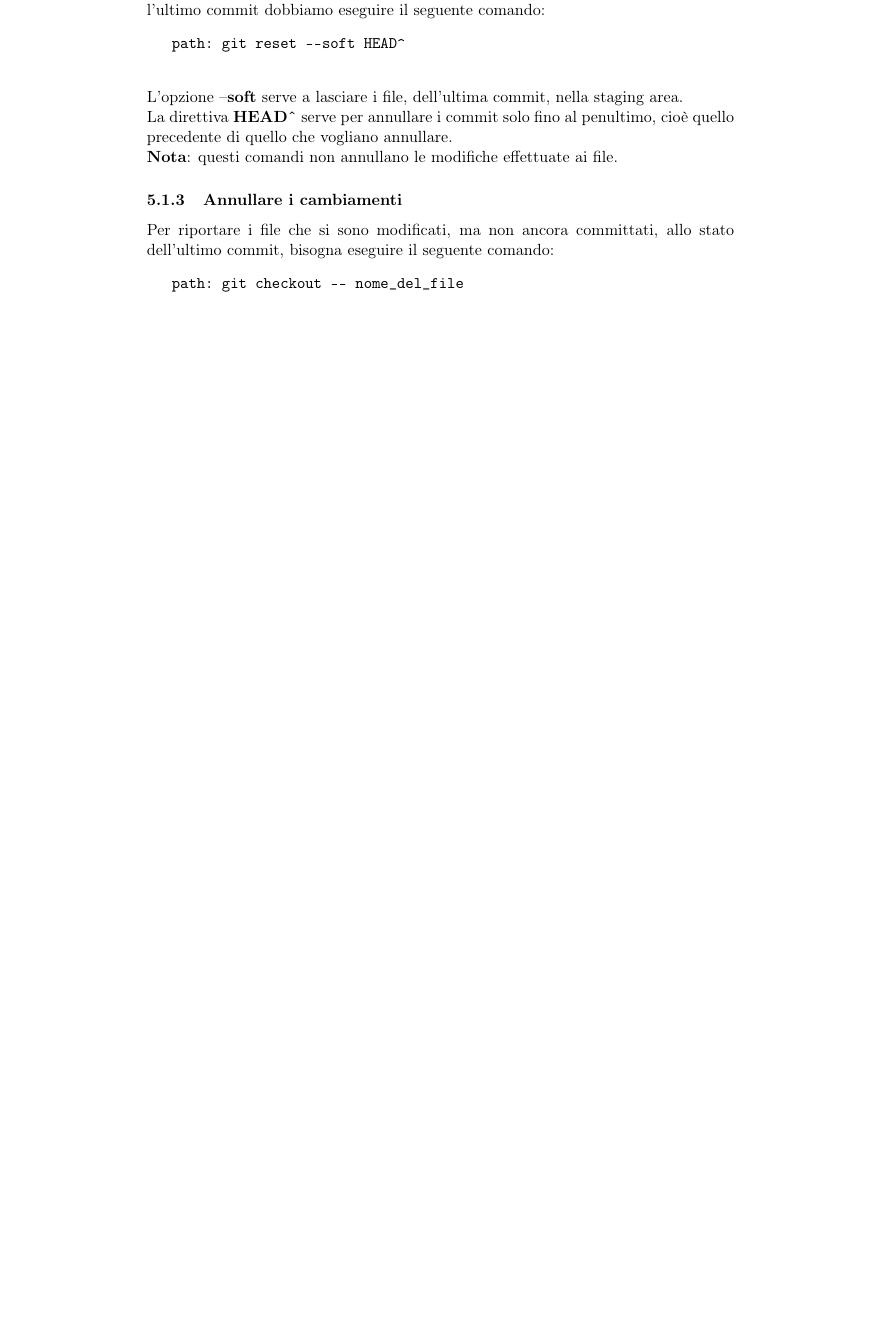
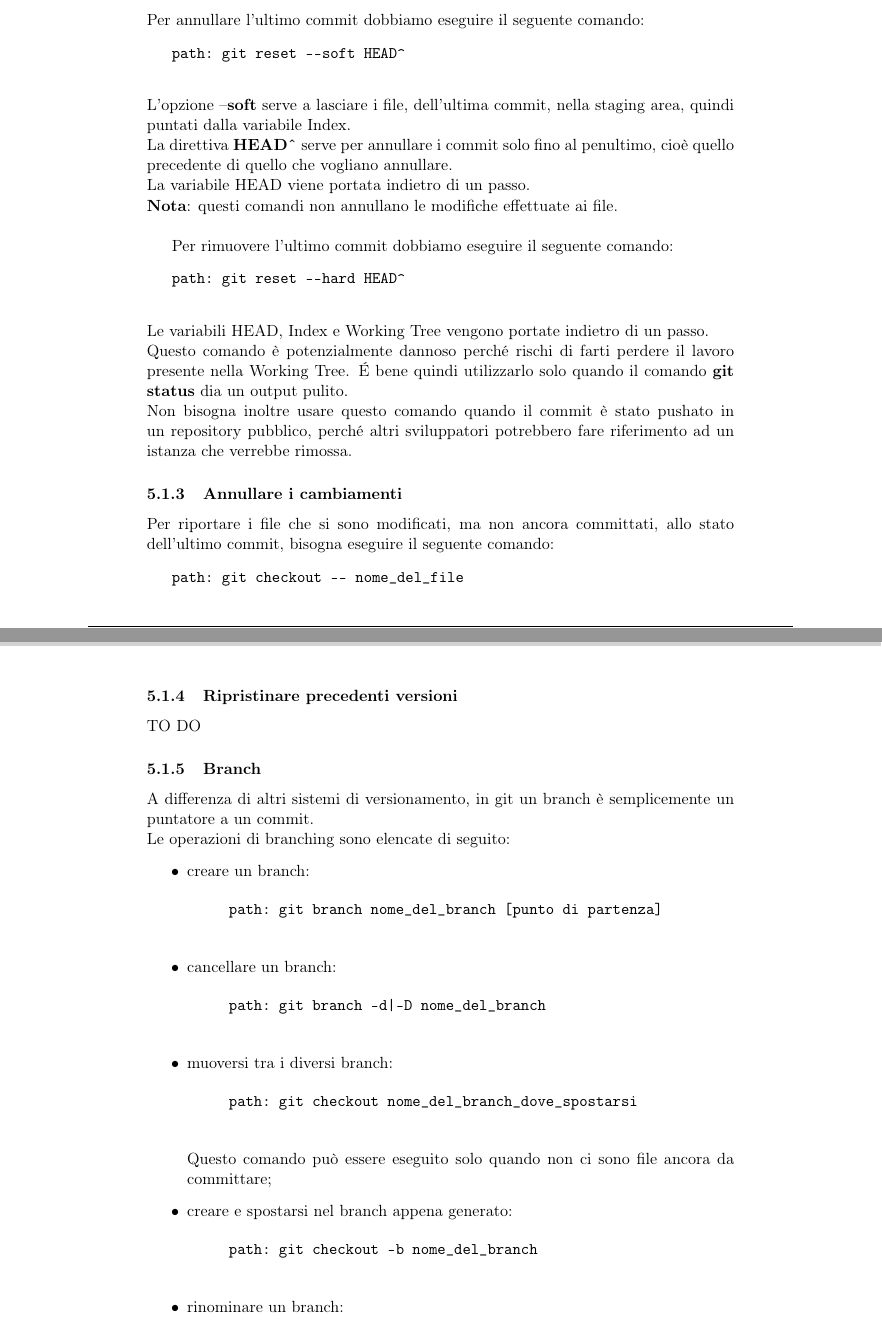
Before and after one commit to ptesser/personal-guidebook, a LaTeX document (git/git.tex, which reads git/content/all.tex): part of page 10 of 13 before the commit and two parts of pages 10 and 11 of 14 after it, the two joined at a grey line, cut so that both start at the same text, the shorter picture padded with empty space. Compiled offline with pdfLaTeX.

Commit message:
Title: [doc] gestione branch in locale Desc: ATTENZIONE. La compilazione genera errori a causa di una corruzione del package.
Task: Reported in #id_task
Option: [option][option]
END

```diff
--- a/git/content/all.tex
+++ b/git/content/all.tex
@@ -199,17 +201,27 @@ Per creare un repository su un servizio di hosting basta seguire le istruzione c
 			path: git reset HEAD nome_del_file # per rimuovere solo quello specificato
 			\end{verbatim}
 		\noindent
-		Le variabili HEAD e Index vengono portate indietro di un passo.
+		La variabile Index viene portata indietro di un passo. \\ \\
 		Per annullare l'ultimo commit dobbiamo eseguire il seguente comando:
 			\begin{verbatim}
 			path: git reset --soft HEAD^
 			\end{verbatim}
 		\noindent
-		L'opzione --\textbf{soft} serve a lasciare i file, dell'ultima commit, nella staging area. \\
+		L'opzione --\textbf{soft} serve a lasciare i file, dell'ultima commit, nella staging area, quindi puntati dalla variabile Index. \\
 		La direttiva \textbf{HEAD\^} serve per annullare i commit solo fino al penultimo, cioè quello precedente di quello che vogliano annullare. \\
-		\textbf{Nota}: questi comandi non annullano le modifiche effettuate ai file.
+		La variabile HEAD viene portata indietro di un passo. \\
+		\textbf{Nota}: questi comandi non annullano le modifiche effettuate ai file. \\
 
-		% subsubsection rimuovere_i_file_dalla_staging_area (end)
+		Per rimuovere l'ultimo commit dobbiamo eseguire il seguente comando:
+			\begin{verbatim}
+			path: git reset --hard HEAD^
+			\end{verbatim}
+		\noindent
+		Le variabili HEAD, Index e Working Tree vengono portate indietro di un passo. \\
+		Questo comando è potenzialmente dannoso perché rischi di farti perdere il lavoro presente nella Working Tree. \'E bene quindi utilizzarlo solo quando il comando \textbf{git status} dia un output pulito. \\
+		Non bisogna inoltre usare questo comando quando il commit è stato pushato in un repository pubblico, perché altri sviluppatori potrebbero fare riferimento ad un istanza che verrebbe rimossa.
+
+ 		% subsubsection rimuovere_i_file_dalla_staging_area (end)
 
 		\subsubsection{Annullare i cambiamenti} % (fold)
 		\label{ssub:annullare_i_cambiamenti}
@@ -219,3 +231,33 @@ Per creare un repository su un servizio di hosting basta seguire le istruzione c
 			\end{verbatim}
 		% subsubsection annullare_i_cambiamenti (end)
 
+		\subsubsection{Ripristinare precedenti versioni} % (fold)
+		\label{ssub:ripristinare_precedenti_versioni}
+		TO DO
+		% subsubsection ripristinare_precedenti_versioni (end)
+
+
+		\subsubsection{Branch} % (fold)
+		\label{ssub:branch}
+		A differenza di altri sistemi di versionamento, in git un branch è semplicemente un puntatore a un commit. \\
+		Le operazioni di branching sono elencate di seguito:
+			\begin{itemize}
+				\item creare un branch:
+					\begin{verbatim}
+					path: git branch nome_del_branch [punto di partenza]
+					\end{verbatim}
+				\item cancellare un branch:
+					\begin{verbatim}
+					path: git branch -d|-D nome_del_branch
+					\end{verbatim}
+				\item muoversi tra i diversi branch:
+					\begin{verbatim}
+					path: git checkout nome_del_branch_dove_spostarsi
+					\end{verbatim}
+				Questo comando può essere eseguito solo quando non ci sono file ancora da committare;
+				\item creare e spostarsi nel branch appena generato:
+					\begin{verbatim}
+					path: git checkout -b nome_del_branch
+					\end{verbatim}
+				\item rinominare un branch:
+					\begin{verbatim}
```
Also changed, not shown: git/content/all.tex (38 more changed lines).
